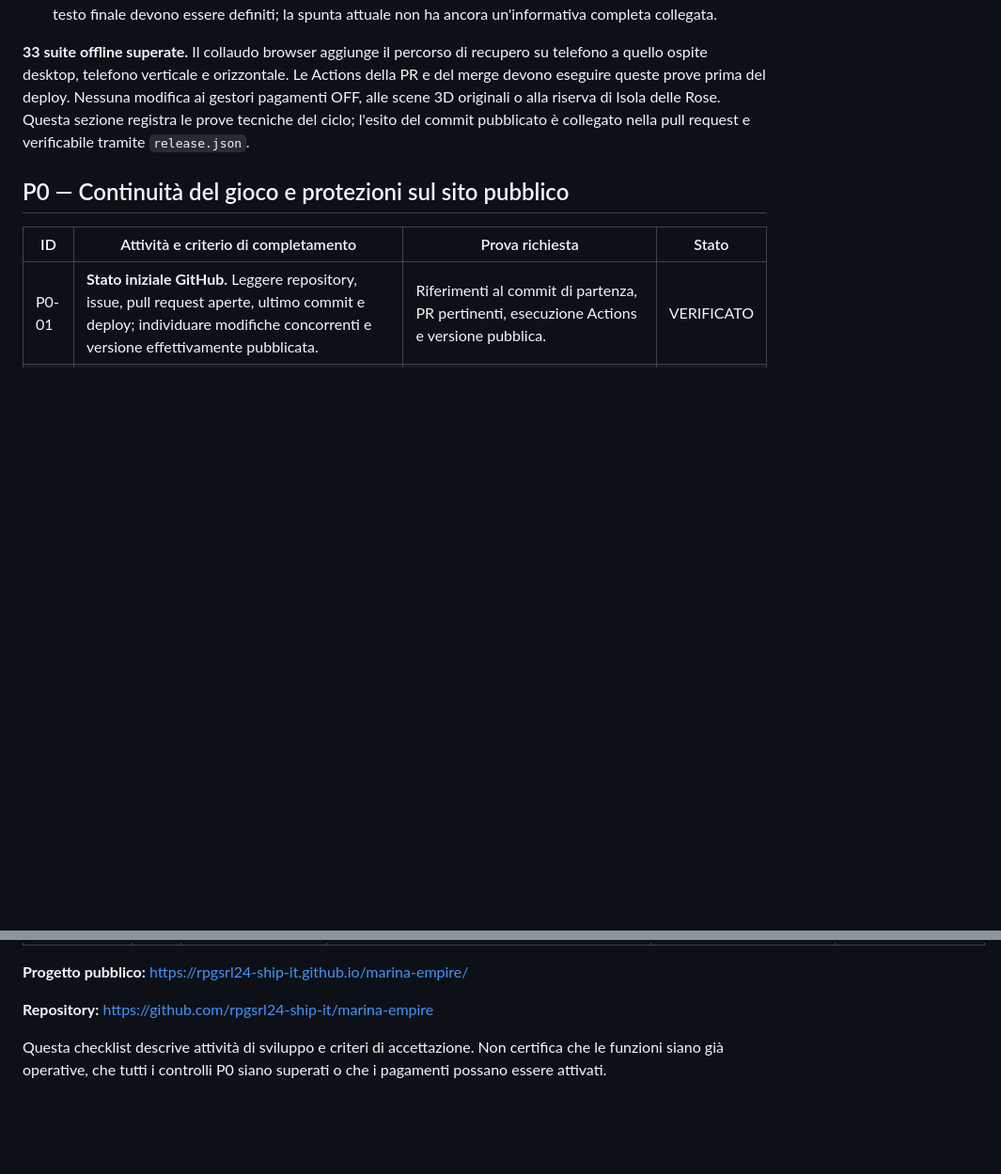
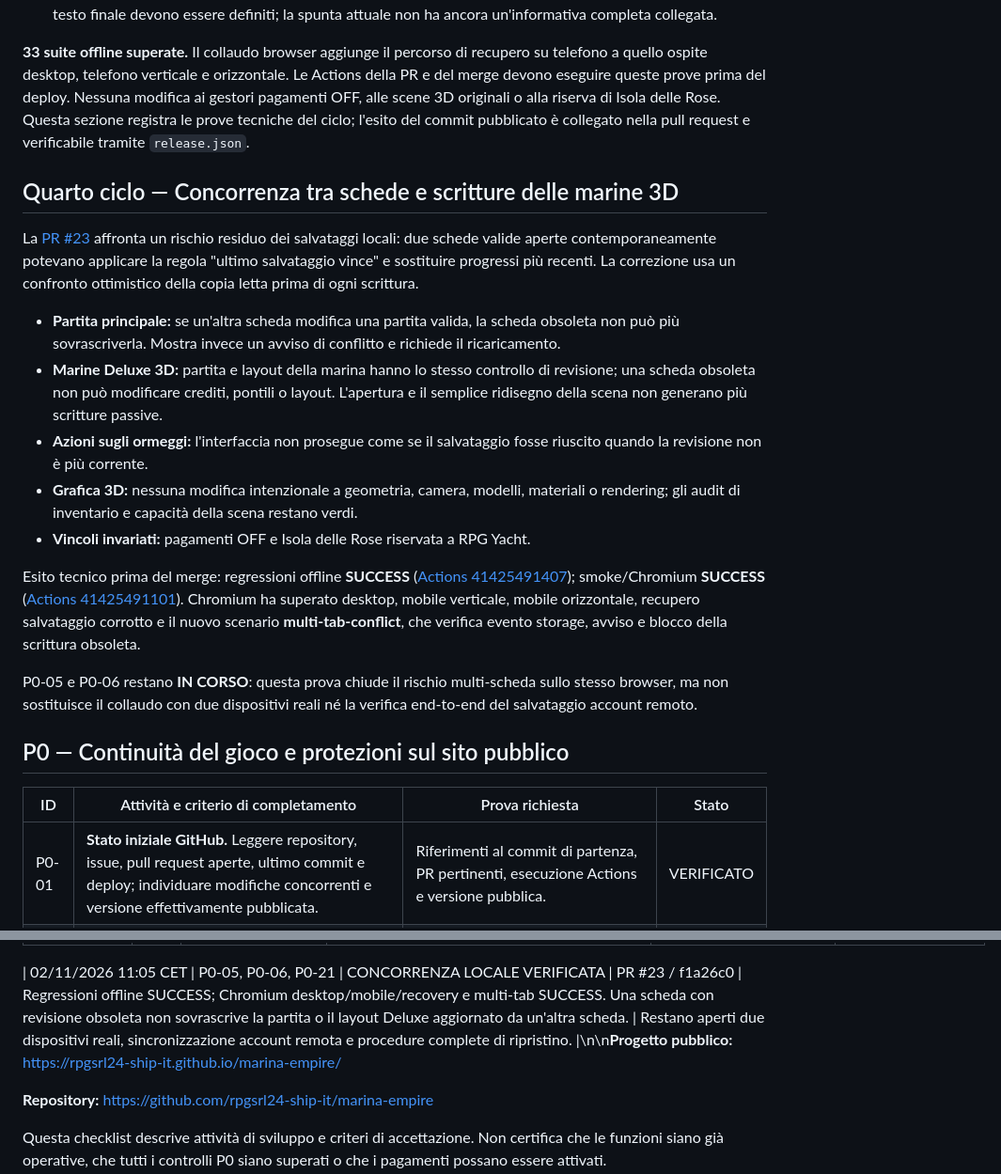
Before and after one commit to rpgsrl24-ship-it/marina-empire, a Markdown page: docs/CHECKLIST_UNICA_PRELANCIO_2026-11-02.md, 2 parts joined by grey strips. Shown at 94% size. Rendered like a GitHub page; blank space fills up the shorter version.

Commit message:
docs: record P0 multi-tab concurrency verification

```diff
--- a/docs/CHECKLIST_UNICA_PRELANCIO_2026-11-02.md
+++ b/docs/CHECKLIST_UNICA_PRELANCIO_2026-11-02.md
@@ -66,6 +66,20 @@ Il punto di partenza è il commit `b9057f6`. La [PR #22](https://github.com/rpgs
 - **Privacy:** [inventario tecnico](https://github.com/rpgsrl24-ship-it/marina-empire/blob/main/docs/PRIVACY_DATA_INVENTORY_2026-11-02.md) e [bozza incompleta](https://github.com/rpgsrl24-ship-it/marina-empire/blob/main/docs/PRIVACY_NOTICE_DRAFT_2026-11-02.md) pronti. Metadati pubblici verificati: regione primaria Supabase `eu-central-1`, registrazioni email abilitate e conferma email necessaria. Non dimostrano la consegna delle email o i termini contrattuali. P0-18 rimane bloccato: titolare/sede, basi, conservazione, fornitori, diritti e testo finale devono essere definiti; la spunta attuale non ha ancora un'informativa completa collegata.
 
 **33 suite offline superate.** Il collaudo browser aggiunge il percorso di recupero su telefono a quello ospite desktop, telefono verticale e orizzontale. Le Actions della PR e del merge devono eseguire queste prove prima del deploy. Nessuna modifica ai gestori pagamenti OFF, alle scene 3D originali o alla riserva di Isola delle Rose. Questa sezione registra le prove tecniche del ciclo; l'esito del commit pubblicato è collegato nella pull request e verificabile tramite `release.json`.
+
+## Quarto ciclo — Concorrenza tra schede e scritture delle marine 3D
+
+La [PR #23](https://github.com/rpgsrl24-ship-it/marina-empire/pull/23) affronta un rischio residuo dei salvataggi locali: due schede valide aperte contemporaneamente potevano applicare la regola "ultimo salvataggio vince" e sostituire progressi più recenti. La correzione usa un confronto ottimistico della copia letta prima di ogni scrittura.
+
+- **Partita principale:** se un'altra scheda modifica una partita valida, la scheda obsoleta non può più sovrascriverla. Mostra invece un avviso di conflitto e richiede il ricaricamento.
+- **Marine Deluxe 3D:** partita e layout della marina hanno lo stesso controllo di revisione; una scheda obsoleta non può modificare crediti, pontili o layout. L'apertura e il semplice ridisegno della scena non generano più scritture passive.
+- **Azioni sugli ormeggi:** l'interfaccia non prosegue come se il salvataggio fosse riuscito quando la revisione non è più corrente.
+- **Grafica 3D:** nessuna modifica intenzionale a geometria, camera, modelli, materiali o rendering; gli audit di inventario e capacità della scena restano verdi.
+- **Vincoli invariati:** pagamenti OFF e Isola delle Rose riservata a RPG Yacht.
+
+Esito tecnico prima del merge: regressioni offline **SUCCESS** ([Actions 41425491407](https://github.com/rpgsrl24-ship-it/marina-empire/actions/runs/41425491407)); smoke/Chromium **SUCCESS** ([Actions 41425491101](https://github.com/rpgsrl24-ship-it/marina-empire/actions/runs/41425491101)). Chromium ha superato desktop, mobile verticale, mobile orizzontale, recupero salvataggio corrotto e il nuovo scenario **multi-tab-conflict**, che verifica evento storage, avviso e blocco della scrittura obsoleta.
+
+P0-05 e P0-06 restano **IN CORSO**: questa prova chiude il rischio multi-scheda sullo stesso browser, ma non sostituisce il collaudo con due dispositivi reali né la verifica end-to-end del salvataggio account remoto.
 
 ## P0 — Continuità del gioco e protezioni sul sito pubblico
 
@@ -219,7 +233,7 @@ Per ogni aggiornamento aggiungere una riga; mantenere separati risultati automat
 | 02/11/2026 10:23 CET | P0-18, P0-19, P1-19 | CONTENIMENTO VERIFICATO | tests/privacy-containment.test.cjs | 7/7: nessun evento statistico nuovo dai gestori aggiornati, due sole chiavi rimosse, diagnostica senza query/hash, nessuna email inviata. | Informativa incompleta; raccolta bloccata nel frontend corrente, non nelle vecchie schede o a livello server. Storico non cancellato. |
 | 02/11/2026 10:23 CET | P1-13, P1-20, P1-21 | 5/5 PASS | tests/admin-presence.test.cjs | Presenza indipendente dalle statistiche, distinzione zero/offline, risposte obsolete dopo logout/riconnessione respinte. | Conta schede/sessioni; non deduplica persone o account. Prova live con più utenti ancora aperta. |
 
-**Progetto pubblico:** https://rpgsrl24-ship-it.github.io/marina-empire/
+| 02/11/2026 11:05 CET | P0-05, P0-06, P0-21 | CONCORRENZA LOCALE VERIFICATA | PR #23 / f1a26c0 | Regressioni offline SUCCESS; Chromium desktop/mobile/recovery e multi-tab SUCCESS. Una scheda con revisione obsoleta non sovrascrive la partita o il layout Deluxe aggiornato da un'altra scheda. | Restano aperti due dispositivi reali, sincronizzazione account remota e procedure complete di ripristino. |\n\n**Progetto pubblico:** https://rpgsrl24-ship-it.github.io/marina-empire/
 
 **Repository:** https://github.com/rpgsrl24-ship-it/marina-empire
 
```
